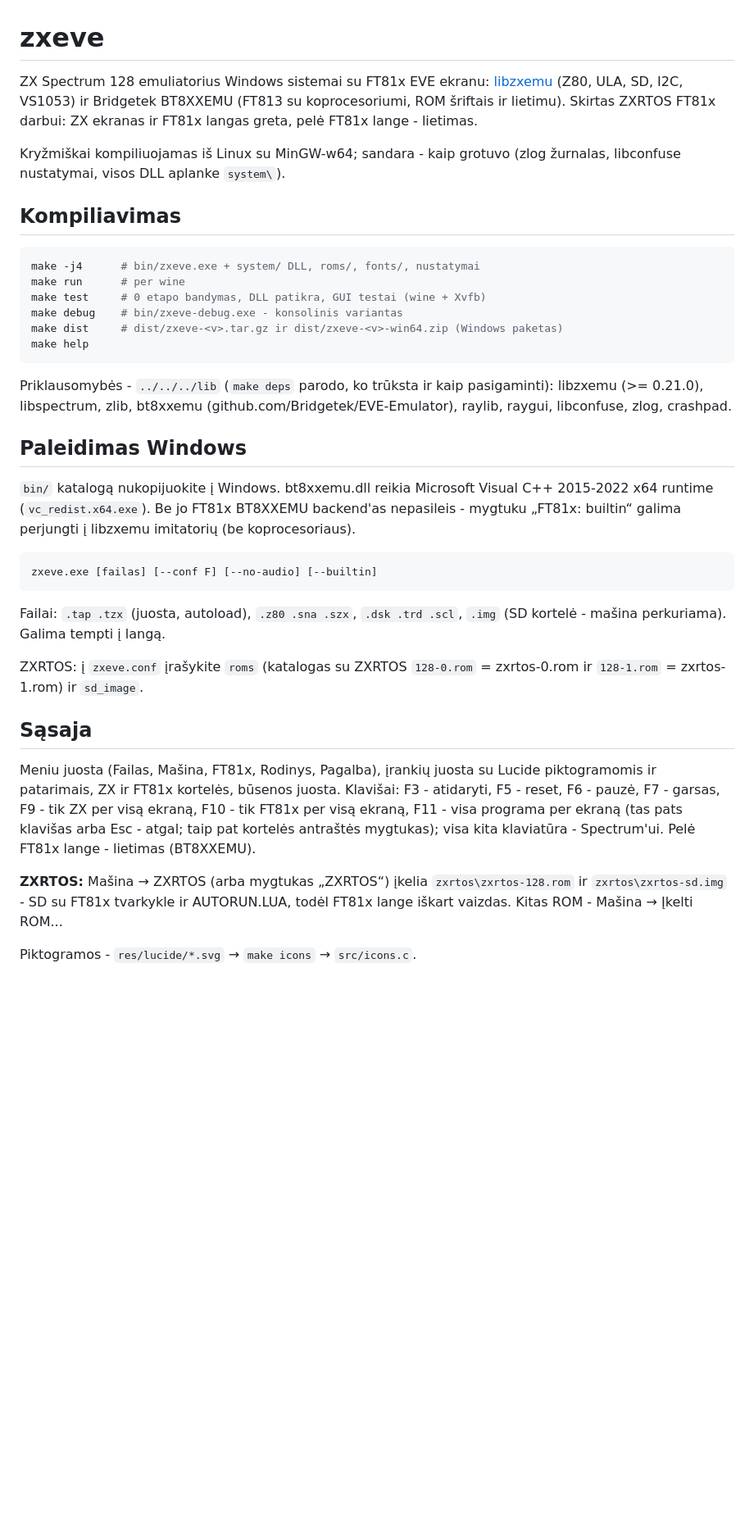
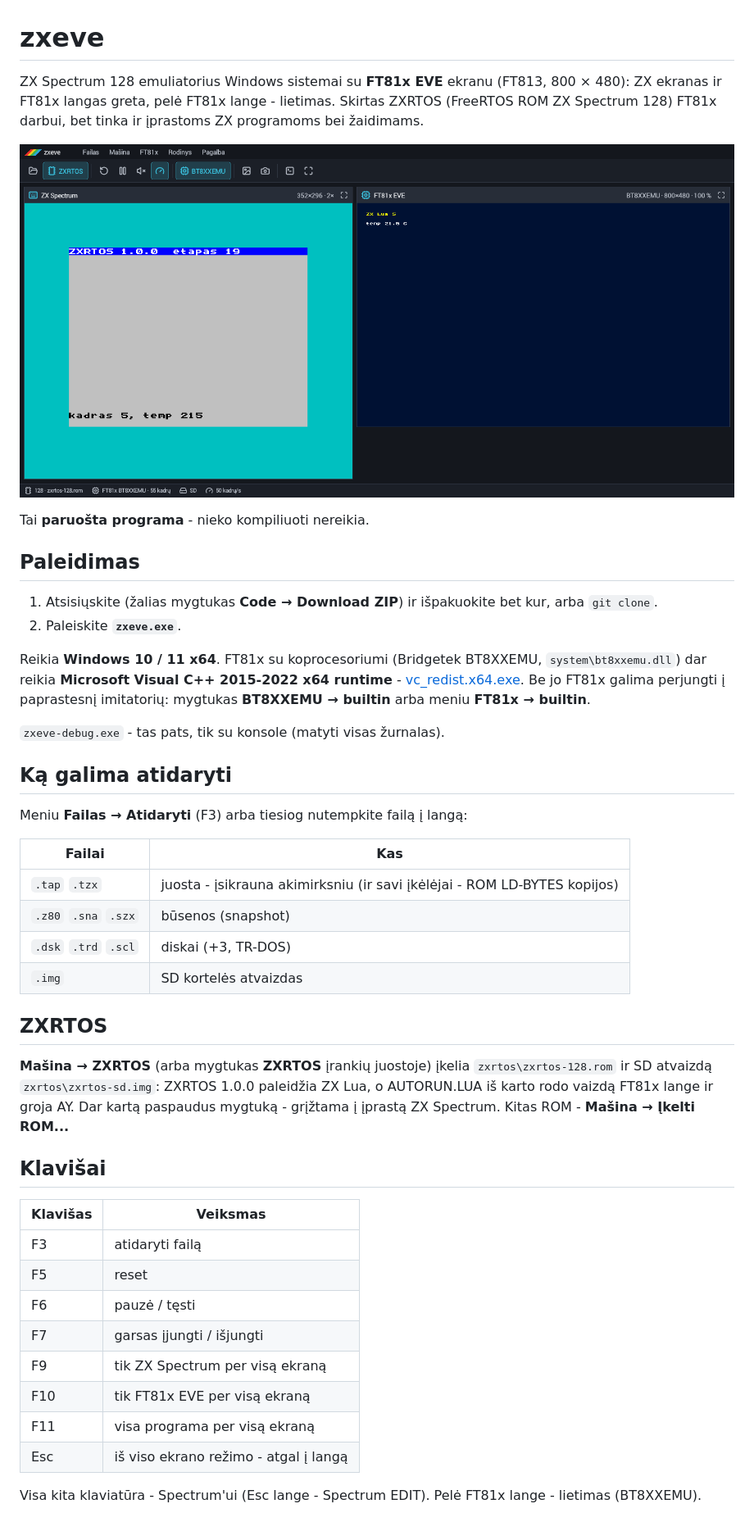
Before and after one commit to donatukas/zxeve, a Markdown page: README.md, the part around one of its changes. Shown at 82% size. Drawn GitHub-style; pictures changed too: docs/zxeve.png (added); blank space fills up the shorter version.

Commit message:
zxeve 0.4.4 (Windows x64)

````diff
--- a/README.md
+++ b/README.md
@@ -1,58 +1,61 @@
 # zxeve
 
-ZX Spectrum 128 emuliatorius Windows sistemai su FT81x EVE ekranu:
-[libzxemu](../../../lib/libzxemu) (Z80, ULA, SD, I2C, VS1053) ir Bridgetek
-BT8XXEMU (FT813 su koprocesoriumi, ROM šriftais ir lietimu). Skirtas ZXRTOS
-FT81x darbui: ZX ekranas ir FT81x langas greta, pelė FT81x lange - lietimas.
+ZX Spectrum 128 emuliatorius Windows sistemai su **FT81x EVE** ekranu
+(FT813, 800 × 480): ZX ekranas ir FT81x langas greta, pelė FT81x lange -
+lietimas. Skirtas ZXRTOS (FreeRTOS ROM ZX Spectrum 128) FT81x darbui, bet
+tinka ir įprastoms ZX programoms bei žaidimams.
 
-Kryžmiškai kompiliuojamas iš Linux su MinGW-w64; sandara - kaip grotuvo
-(zlog žurnalas, libconfuse nustatymai, visos DLL aplanke `system\`).
+![zxeve su ZXRTOS](docs/zxeve.png)
 
-## Kompiliavimas
+Tai **paruošta programa** - nieko kompiliuoti nereikia.
 
-```sh
-make -j4      # bin/zxeve.exe + system/ DLL, roms/, fonts/, nustatymai
-make run      # per wine
-make test     # 0 etapo bandymas, DLL patikra, GUI testai (wine + Xvfb)
-make debug    # bin/zxeve-debug.exe - konsolinis variantas
-make dist     # dist/zxeve-<v>.tar.gz ir dist/zxeve-<v>-win64.zip (Windows paketas)
-make help
-```
+## Paleidimas
 
-Priklausomybės - `../../../lib` (`make deps` parodo, ko trūksta ir kaip
-pasigaminti): libzxemu (>= 0.21.0), libspectrum, zlib, bt8xxemu
-(github.com/Bridgetek/EVE-Emulator), raylib, raygui, libconfuse, zlog, crashpad.
+1. Atsisiųskite (žalias mygtukas **Code → Download ZIP**) ir išpakuokite
+   bet kur, arba `git clone`.
+2. Paleiskite **`zxeve.exe`**.
 
-## Paleidimas Windows
+Reikia **Windows 10 / 11 x64**. FT81x su koprocesoriumi (Bridgetek
+BT8XXEMU, `system\bt8xxemu.dll`) dar reikia **Microsoft Visual C++
+2015-2022 x64 runtime** -
+[vc_redist.x64.exe](https://aka.ms/vs/17/release/vc_redist.x64.exe). Be jo
+FT81x galima perjungti į paprastesnį imitatorių: mygtukas **BT8XXEMU →
+builtin** arba meniu **FT81x → builtin**.
 
-`bin/` katalogą nukopijuokite į Windows. bt8xxemu.dll reikia Microsoft
-Visual C++ 2015-2022 x64 runtime (`vc_redist.x64.exe`). Be jo FT81x
-BT8XXEMU backend'as nepasileis - mygtuku „FT81x: builtin“ galima perjungti į
-libzxemu imitatorių (be koprocesoriaus).
+`zxeve-debug.exe` - tas pats, tik su konsole (matyti visas žurnalas).
 
-```
-zxeve.exe [failas] [--conf F] [--no-audio] [--builtin]
-```
+## Ką galima atidaryti
 
-Failai: `.tap .tzx` (juosta, autoload), `.z80 .sna .szx`, `.dsk .trd .scl`,
-`.img` (SD kortelė - mašina perkuriama). Galima tempti į langą.
+Meniu **Failas → Atidaryti** (F3) arba tiesiog nutempkite failą į langą:
 
-ZXRTOS: į `zxeve.conf` įrašykite `roms` (katalogas su ZXRTOS
-`128-0.rom` = zxrtos-0.rom ir `128-1.rom` = zxrtos-1.rom) ir `sd_image`.
+| Failai | Kas |
+|---|---|
+| `.tap` `.tzx` | juosta - įsikrauna akimirksniu (ir savi įkėlėjai - ROM LD-BYTES kopijos) |
+| `.z80` `.sna` `.szx` | būsenos (snapshot) |
+| `.dsk` `.trd` `.scl` | diskai (+3, TR-DOS) |
+| `.img` | SD kortelės atvaizdas |
 
-## Sąsaja
+## ZXRTOS
 
-Meniu juosta (Failas, Mašina, FT81x, Rodinys, Pagalba), įrankių juosta su
-Lucide piktogramomis ir patarimais, ZX ir FT81x kortelės, būsenos juosta.
-Klavišai: F3 - atidaryti, F5 - reset, F6 - pauzė, F7 - garsas, F9 - tik ZX per visą
-ekraną, F10 - tik FT81x per visą ekraną, F11 - visa programa per ekraną
-(tas pats klavišas arba Esc - atgal; taip pat kortelės antraštės mygtukas);
-visa kita klaviatūra - Spectrum'ui. Pelė FT81x lange - lietimas
-(BT8XXEMU).
+**Mašina → ZXRTOS** (arba mygtukas **ZXRTOS** įrankių juostoje) įkelia
+`zxrtos\zxrtos-128.rom` ir SD atvaizdą `zxrtos\zxrtos-sd.img`: ZXRTOS 1.0.0
+paleidžia ZX Lua, o AUTORUN.LUA iš karto rodo vaizdą FT81x lange ir groja
+AY. Dar kartą paspaudus mygtuką - grįžtama į įprastą ZX Spectrum. Kitas ROM -
+**Mašina → Įkelti ROM...**
 
-**ZXRTOS:** Mašina → ZXRTOS (arba mygtukas „ZXRTOS“) įkelia
-`zxrtos\zxrtos-128.rom` ir `zxrtos\zxrtos-sd.img` - SD su FT81x
-tvarkykle ir AUTORUN.LUA, todėl FT81x lange iškart vaizdas. Kitas ROM -
-Mašina → Įkelti ROM...
+## Klavišai
 
-Piktogramos - `res/lucide/*.svg` → `make icons` → `src/icons.c`.
+| Klavišas | Veiksmas |
+|---|---|
+| F3 | atidaryti failą |
+| F5 | reset |
+| F6 | pauzė / tęsti |
+| F7 | garsas įjungti / išjungti |
+| F9 | tik ZX Spectrum per visą ekraną |
+| F10 | tik FT81x EVE per visą ekraną |
+| F11 | visa programa per visą ekraną |
+| Esc | iš viso ekrano režimo - atgal į langą |
+
+Visa kita klaviatūra - Spectrum'ui (Esc lange - Spectrum EDIT). Pelė FT81x
+lange - lietimas (BT8XXEMU).
+
````
Also changed, not shown: other parts of README.md (+37 -32 lines), 1 other file.
